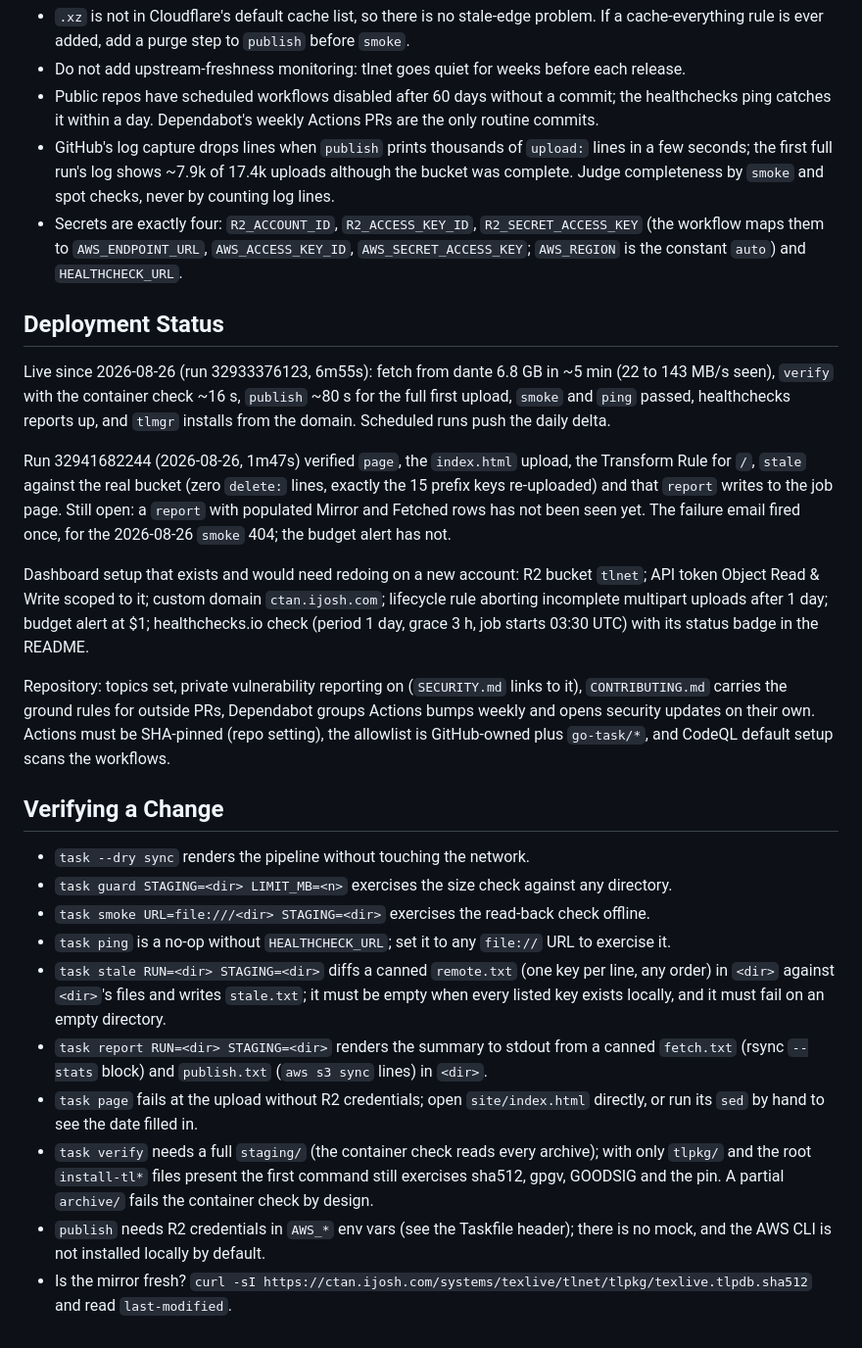
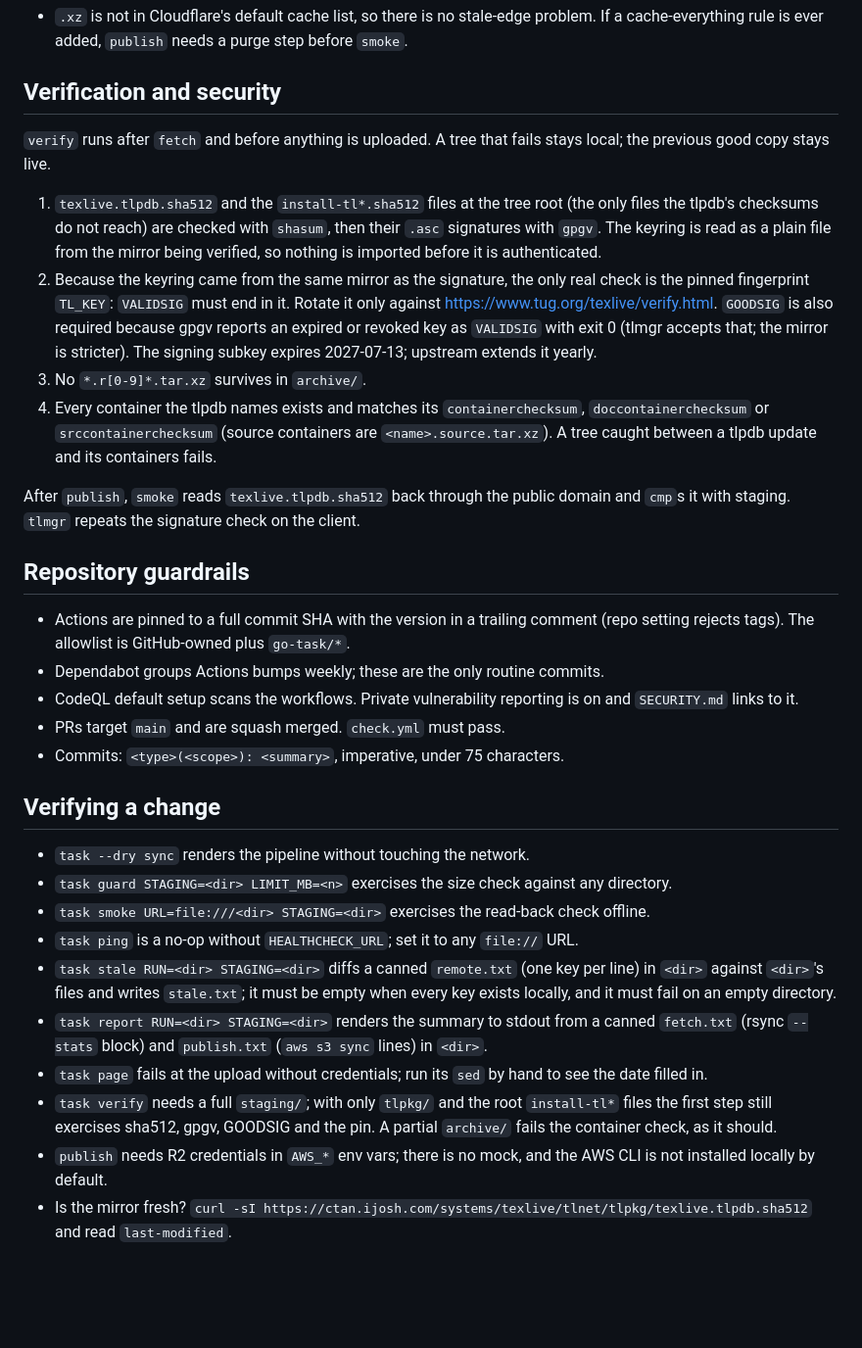
Before and after one commit to jshvn/ctan, a Markdown page: CLAUDE.md, the part around one of its changes. Shown at 98% size. Drawn GitHub-style; blank space fills up the shorter version.

```diff
--- a/CLAUDE.md
+++ b/CLAUDE.md
@@ -78,56 +64,56 @@ in this file and in Taskfile comments, not there.
 - `.xz` is not in Cloudflare's default cache list, so there is no stale-edge problem. If a
-  cache-everything rule is ever added, add a purge step to `publish` before `smoke`.
-- Do not add upstream-freshness monitoring: tlnet goes quiet for weeks before each release.
-- Public repos have scheduled workflows disabled after 60 days without a commit; the
-  healthchecks ping catches it within a day. Dependabot's weekly Actions PRs are the only
-  routine commits.
-- GitHub's log capture drops lines when `publish` prints thousands of `upload:` lines in a
-  few seconds; the first full run's log shows ~7.9k of 17.4k uploads although the bucket was
-  complete. Judge completeness by `smoke` and spot checks, never by counting log lines.
-- Secrets are exactly four: `R2_ACCOUNT_ID`, `R2_ACCESS_KEY_ID`, `R2_SECRET_ACCESS_KEY`
-  (the workflow maps them to `AWS_ENDPOINT_URL`, `AWS_ACCESS_KEY_ID`, `AWS_SECRET_ACCESS_KEY`;
-  `AWS_REGION` is the constant `auto`) and `HEALTHCHECK_URL`.
+  cache-everything rule is ever added, `publish` needs a purge step before `smoke`.
 
-## Deployment Status
+## Verification and security
 
-Live since 2026-08-26 (run 32933376123, 6m55s): fetch from dante 6.8 GB in ~5 min (22 to
-143 MB/s seen), `verify` with the container check ~16 s, `publish` ~80 s for the full first
-upload, `smoke` and `ping` passed, healthchecks reports up, and `tlmgr` installs from the
-domain. Scheduled runs push the daily delta.
+`verify` runs after `fetch` and before anything is uploaded. A tree that fails stays local;
+the previous good copy stays live.
 
-Run 32941682244 (2026-08-26, 1m47s) verified `page`, the `index.html` upload, the Transform
-Rule for `/`, `stale` against the real bucket (zero `delete:` lines, exactly the 15 prefix
-keys re-uploaded) and that `report` writes to the job page. Still open: a `report` with
-populated Mirror and Fetched rows has not been seen yet. The failure email
-fired once, for the 2026-08-26 `smoke` 404; the budget alert has not.
+1. `texlive.tlpdb.sha512` and the `install-tl*.sha512` files at the tree root (the only
+   files the tlpdb's checksums do not reach) are checked with `shasum`, then their `.asc`
+   signatures with `gpgv`. The keyring is read as a plain file from the mirror being
+   verified, so nothing is imported before it is authenticated.
+2. Because the keyring came from the same mirror as the signature, the only real check is
+   the pinned fingerprint `TL_KEY`: `VALIDSIG` must end in it. Rotate it only against
+   https://www.tug.org/texlive/verify.html. `GOODSIG` is also required because gpgv reports
+   an expired or revoked key as `VALIDSIG` with exit 0 (tlmgr accepts that; the mirror is
+   stricter). The signing subkey expires 2027-07-13; upstream extends it yearly.
+3. No `*.r[0-9]*.tar.xz` survives in `archive/`.
+4. Every container the tlpdb names exists and matches its `containerchecksum`,
+   `doccontainerchecksum` or `srccontainerchecksum` (source containers are
+   `<name>.source.tar.xz`). A tree caught between a tlpdb update and its containers fails.
 
-Dashboard setup that exists and would need redoing on a new account: R2 bucket `tlnet`;
-API token Object Read & Write scoped to it; custom domain `ctan.ijosh.com`; lifecycle rule
-aborting incomplete multipart uploads after 1 day; budget alert at $1; healthchecks.io check
-(period 1 day, grace 3 h, job starts 03:30 UTC) with its status badge in the README.
+After `publish`, `smoke` reads `texlive.tlpdb.sha512` back through the public domain and
+`cmp`s it with staging. `tlmgr` repeats the signature check on the client.
 
-Repository: topics set, private vulnerability reporting on (`SECURITY.md` links to it),
-`CONTRIBUTING.md` carries the ground rules for outside PRs, Dependabot groups Actions bumps
-weekly and opens security updates on their own. Actions must be SHA-pinned (repo setting),
-the allowlist is GitHub-owned plus `go-task/*`, and CodeQL default setup scans the workflows.
+## Repository guardrails
 
-## Verifying a Change
+- Actions are pinned to a full commit SHA with the version in a trailing comment (repo
+  setting rejects tags). The allowlist is GitHub-owned plus `go-task/*`.
+- Dependabot groups Actions bumps weekly; these are the only routine commits.
+- CodeQL default setup scans the workflows. Private vulnerability reporting is on and
+  `SECURITY.md` links to it.
+- PRs target `main` and are squash merged. `check.yml` must pass.
+- Commits: `<type>(<scope>): <summary>`, imperative, under 75 characters.
+
+## Verifying a change
 
 - `task --dry sync` renders the pipeline without touching the network.
 - `task guard STAGING=<dir> LIMIT_MB=<n>` exercises the size check against any directory.
 - `task smoke URL=file:///<dir> STAGING=<dir>` exercises the read-back check offline.
-- `task ping` is a no-op without `HEALTHCHECK_URL`; set it to any `file://` URL to exercise it.
-- `task stale RUN=<dir> STAGING=<dir>` diffs a canned `remote.txt` (one key per line, any
-  order) in `<dir>` against `<dir>`'s files and writes `stale.txt`; it must be empty when
-  every listed key exists locally, and it must fail on an empty directory.
+- `task ping` is a no-op without `HEALTHCHECK_URL`; set it to any `file://` URL.
+- `task stale RUN=<dir> STAGING=<dir>` diffs a canned `remote.txt` (one key per line) in
+  `<dir>` against `<dir>`'s files and writes `stale.txt`; it must be empty when every key
+  exists locally, and it must fail on an empty directory.
 - `task report RUN=<dir> STAGING=<dir>` renders the summary to stdout from a canned
   `fetch.txt` (rsync `--stats` block) and `publish.txt` (`aws s3 sync` lines) in `<dir>`.
-- `task page` fails at the upload without R2 credentials; open `site/index.html` directly,
-  or run its `sed` by hand to see the date filled in.
-- `task verify` needs a full `staging/` (the container check reads every archive); with only
-  `tlpkg/` and the root `install-tl*` files present the first command still exercises sha512,
-  gpgv, GOODSIG and the pin. A partial `archive/` fails the container check by design.
-- `publish` needs R2 credentials in `AWS_*` env vars (see the Taskfile header); there is no
-  mock, and the AWS CLI is not installed locally by default.
-- Is the mirror fresh? `curl -sI https://ctan.ijosh.com/systems/texlive/tlnet/tlpkg/texlive.tlpdb.sha512`
+- `task page` fails at the upload without credentials; run its `sed` by hand to see the
+  date filled in.
+- `task verify` needs a full `staging/`; with only `tlpkg/` and the root `install-tl*`
+  files the first step still exercises sha512, gpgv, GOODSIG and the pin. A partial
+  `archive/` fails the container check, as it should.
+- `publish` needs R2 credentials in `AWS_*` env vars; there is no mock, and the AWS CLI is
+  not installed locally by default.
+- Is the mirror fresh?
+  `curl -sI https://ctan.ijosh.com/systems/texlive/tlnet/tlpkg/texlive.tlpdb.sha512`
   and read `last-modified`.
```
Also changed, not shown: other parts of CLAUDE.md (+56 -70 lines).
